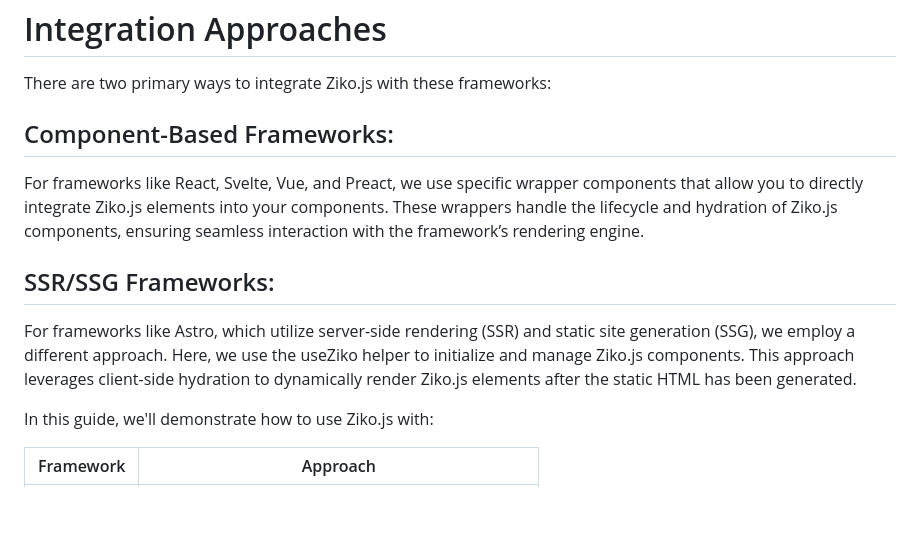
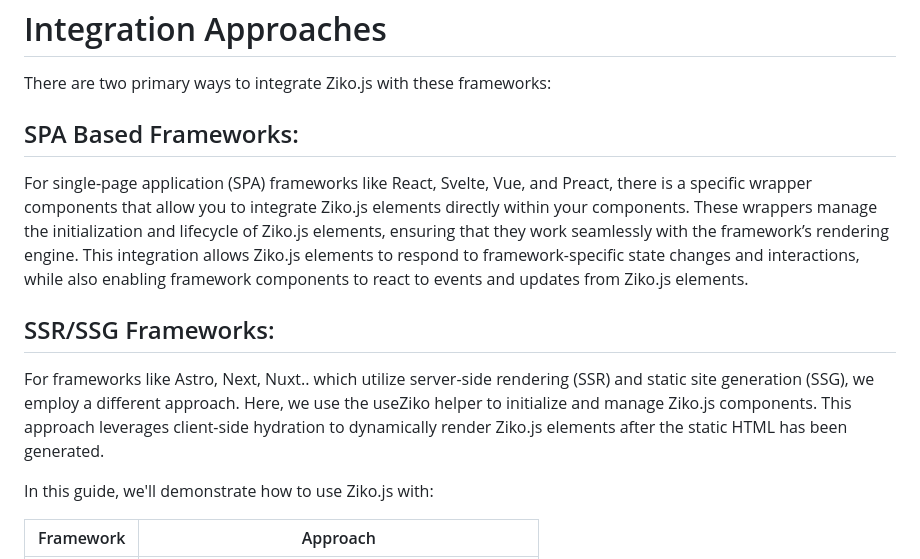
Before and after one commit to zakarialaoui10/ziko-wrapper, a Markdown page: readme.md, the part around the change. GitHub-like rendering; blank space fills up the shorter version.

```diff
--- a/readme.md
+++ b/readme.md
@@ -10,11 +10,11 @@
 # Integration Approaches
 There are two primary ways to integrate Ziko.js with these frameworks:
 
-## Component-Based Frameworks:
-For frameworks like React, Svelte, Vue, and Preact, we use specific wrapper components that allow you to directly integrate Ziko.js elements into your components. These wrappers handle the lifecycle and hydration of Ziko.js components, ensuring seamless interaction with the framework’s rendering engine.
+## SPA Based Frameworks:
+For single-page application (SPA) frameworks like React, Svelte, Vue, and Preact, there is a specific wrapper components that allow you to integrate Ziko.js elements directly within your components. These wrappers manage the initialization and lifecycle of Ziko.js elements, ensuring that they work seamlessly with the framework’s rendering engine. This integration allows Ziko.js elements to respond to framework-specific state changes and interactions, while also enabling framework components to react to events and updates from Ziko.js elements.
 
 ## SSR/SSG Frameworks:
-For frameworks like Astro, which utilize server-side rendering (SSR) and static site generation (SSG), we employ a different approach. Here, we use the useZiko helper to initialize and manage Ziko.js components. This approach leverages client-side hydration to dynamically render Ziko.js elements after the static HTML has been generated.
+For frameworks like Astro, Next, Nuxt.. which utilize server-side rendering (SSR) and static site generation (SSG), we employ a different approach. Here, we use the useZiko helper to initialize and manage Ziko.js components. This approach leverages client-side hydration to dynamically render Ziko.js elements after the static HTML has been generated.
 
 In this guide, we'll demonstrate how to use Ziko.js with:
 
```
